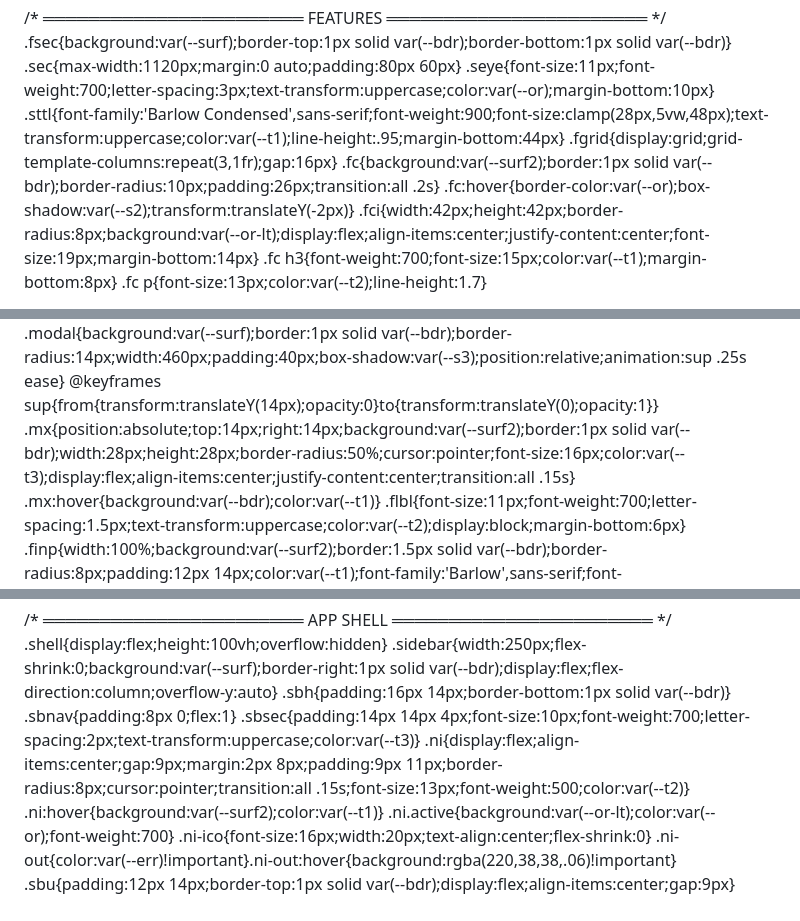
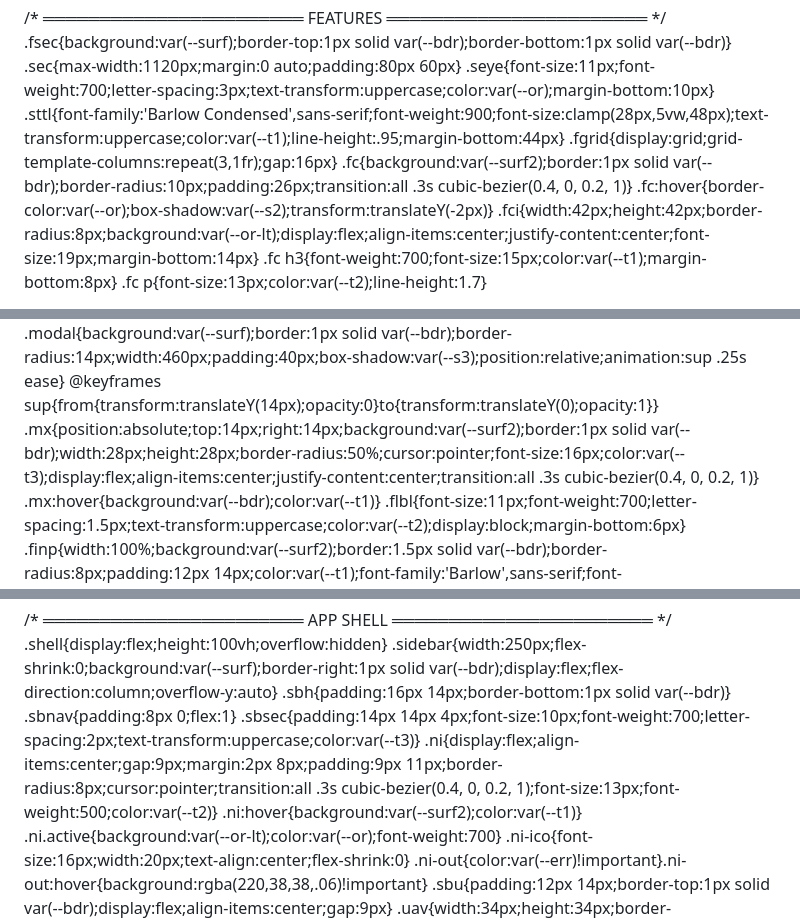
Before and after one commit to joaoliveira06/Treining.caw, a Markdown page: README.md, 3 parts joined by grey strips. Rendered like a GitHub page.

```diff
--- a/README.md
+++ b/README.md
@@ -70,7 +79,7 @@ img{pointer-events:none;-webkit-user-drag:none}
 .seye{font-size:11px;font-weight:700;letter-spacing:3px;text-transform:uppercase;color:var(--or);margin-bottom:10px}
 .sttl{font-family:'Barlow Condensed',sans-serif;font-weight:900;font-size:clamp(28px,5vw,48px);text-transform:uppercase;color:var(--t1);line-height:.95;margin-bottom:44px}
 .fgrid{display:grid;grid-template-columns:repeat(3,1fr);gap:16px}
-.fc{background:var(--surf2);border:1px solid var(--bdr);border-radius:10px;padding:26px;transition:all .2s}
+.fc{background:var(--surf2);border:1px solid var(--bdr);border-radius:10px;padding:26px;transition:all .3s cubic-bezier(0.4, 0, 0.2, 1)}
 .fc:hover{border-color:var(--or);box-shadow:var(--s2);transform:translateY(-2px)}
 .fci{width:42px;height:42px;border-radius:8px;background:var(--or-lt);display:flex;align-items:center;justify-content:center;font-size:19px;margin-bottom:14px}
 .fc h3{font-weight:700;font-size:15px;color:var(--t1);margin-bottom:8px}
@@ -85,7 +94,7 @@ img{pointer-events:none;-webkit-user-drag:none}
 .ov.open{display:flex}
 .modal{background:var(--surf);border:1px solid var(--bdr);border-radius:14px;width:460px;padding:40px;box-shadow:var(--s3);position:relative;animation:sup .25s ease}
 @keyframes sup{from{transform:translateY(14px);opacity:0}to{transform:translateY(0);opacity:1}}
-.mx{position:absolute;top:14px;right:14px;background:var(--surf2);border:1px solid var(--bdr);width:28px;height:28px;border-radius:50%;cursor:pointer;font-size:16px;color:var(--t3);display:flex;align-items:center;justify-content:center;transition:all .15s}
+.mx{position:absolute;top:14px;right:14px;background:var(--surf2);border:1px solid var(--bdr);width:28px;height:28px;border-radius:50%;cursor:pointer;font-size:16px;color:var(--t3);display:flex;align-items:center;justify-content:center;transition:all .3s cubic-bezier(0.4, 0, 0.2, 1)}
 .mx:hover{background:var(--bdr);color:var(--t1)}
 .flbl{font-size:11px;font-weight:700;letter-spacing:1.5px;text-transform:uppercase;color:var(--t2);display:block;margin-bottom:6px}
 .finp{width:100%;background:var(--surf2);border:1.5px solid var(--bdr);border-radius:8px;padding:12px 14px;color:var(--t1);font-family:'Barlow',sans-serif;font-size:15px;outline:none;transition:border-color .2s;margin-bottom:14px}
@@ -110,7 +119,7 @@ img{pointer-events:none;-webkit-user-drag:none}
 .sbh{padding:16px 14px;border-bottom:1px solid var(--bdr)}
 .sbnav{padding:8px 0;flex:1}
 .sbsec{padding:14px 14px 4px;font-size:10px;font-weight:700;letter-spacing:2px;text-transform:uppercase;color:var(--t3)}
-.ni{display:flex;align-items:center;gap:9px;margin:2px 8px;padding:9px 11px;border-radius:8px;cursor:pointer;transition:all .15s;font-size:13px;font-weight:500;color:var(--t2)}
+.ni{display:flex;align-items:center;gap:9px;margin:2px 8px;padding:9px 11px;border-radius:8px;cursor:pointer;transition:all .3s cubic-bezier(0.4, 0, 0.2, 1);font-size:13px;font-weight:500;color:var(--t2)}
 .ni:hover{background:var(--surf2);color:var(--t1)}
 .ni.active{background:var(--or-lt);color:var(--or);font-weight:700}
 .ni-ico{font-size:16px;width:20px;text-align:center;flex-shrink:0}
```
Also changed, not shown: other parts of README.md (+63 -21 lines).
